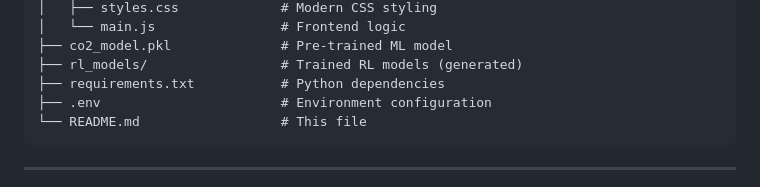
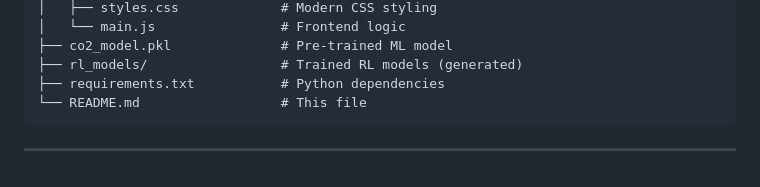
Before and after one commit to Samanvitha-x/GreenRoute-AI, a Markdown page: README.md, the part around the change. GitHub-like rendering.

````diff
--- a/README.md
+++ b/README.md
@@ -60,7 +60,6 @@ greenroute/
 ├── co2_model.pkl              # Pre-trained ML model
 ├── rl_models/                 # Trained RL models (generated)
 ├── requirements.txt           # Python dependencies
-├── .env                       # Environment configuration
 └── README.md                  # This file
 ```
 
````
